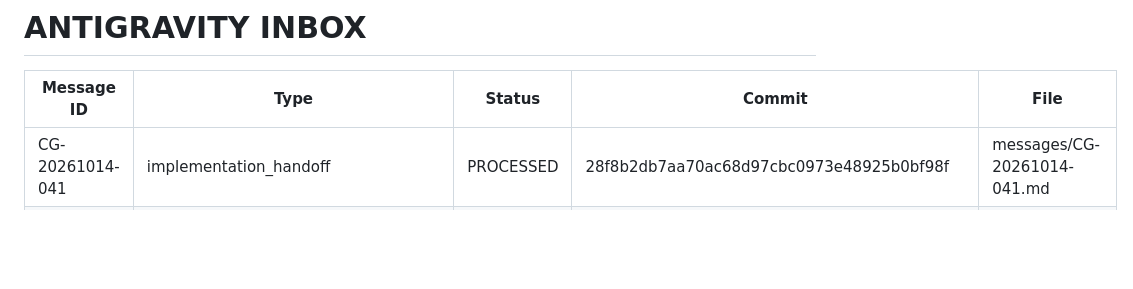
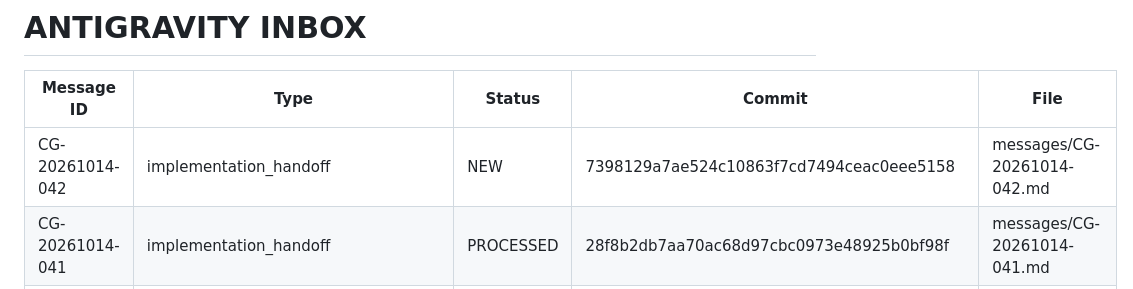
Before and after one commit to HelpUSA/cvss, a Markdown page: docs/ai-exchange/ANTIGRAVITY_INBOX.md, the part around the change. Rendered like a GitHub page; blank space fills up the shorter version.

Commit message:
docs(ai-exchange): queue CG-042 guided UX handoff

```diff
--- a/docs/ai-exchange/ANTIGRAVITY_INBOX.md
+++ b/docs/ai-exchange/ANTIGRAVITY_INBOX.md
@@ -2,6 +2,7 @@
 
 | Message ID | Type | Status | Commit | File |
 |---|---|---|---|---|
+| CG-20261014-042 | implementation_handoff | NEW | 7398129a7ae524c10863f7cd7494ceac0eee5158 | messages/CG-20261014-042.md |
 | CG-20261014-041 | implementation_handoff | PROCESSED | 28f8b2db7aa70ac68d97cbc0973e48925b0bf98f | messages/CG-20261014-041.md |
 | CG-20261014-040 | implementation_handoff | PROCESSED | 853694ac28003101f04466413dcfb8a6fbb5c153 | messages/CG-20261014-040.md |
 | CG-20261014-038 | implementation_handoff | PROCESSED | a431f0a4a65f618093ad3502921b635698603c6e | messages/CG-20261014-038.md |
```
